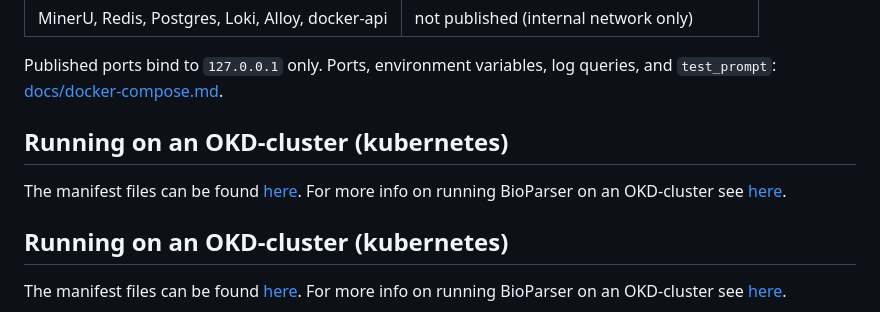
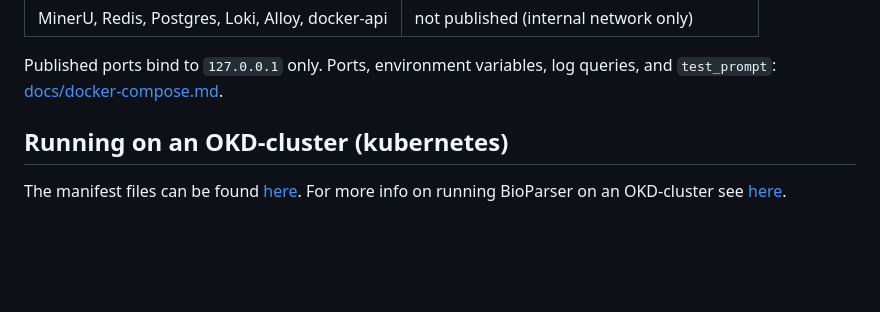
Before and after one commit to BioParser/BioParser, a Markdown page: README.md, the part around the change. Drawn GitHub-style; blank space fills up the shorter version.

Commit message:
Fix readme duplicate

```diff
--- a/README.md
+++ b/README.md
@@ -65,10 +65,6 @@ Stop with `Ctrl+C` or `docker compose down`.
 | MinerU, Redis, Postgres, Loki, Alloy, docker-api | not published (internal network only) |
 
 Published ports bind to `127.0.0.1` only. Ports, environment variables, log queries, and `test_prompt`: [docs/docker-compose.md](docs/docker-compose.md).
-
-## Running on an OKD-cluster (kubernetes)
-
-The manifest files can be found [here](manifests/). For more info on running BioParser on an OKD-cluster see [here](manifests/README.md).
 
 ## Running on an OKD-cluster (kubernetes)
 
```
